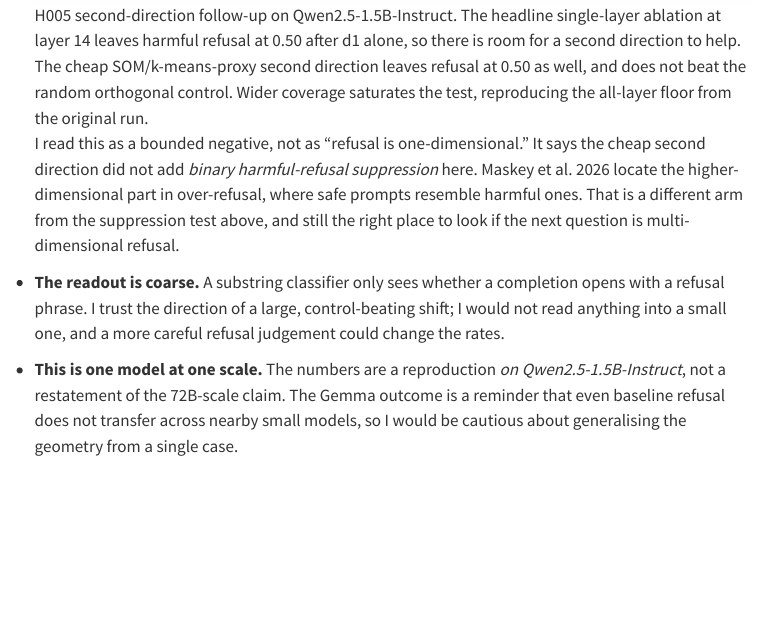
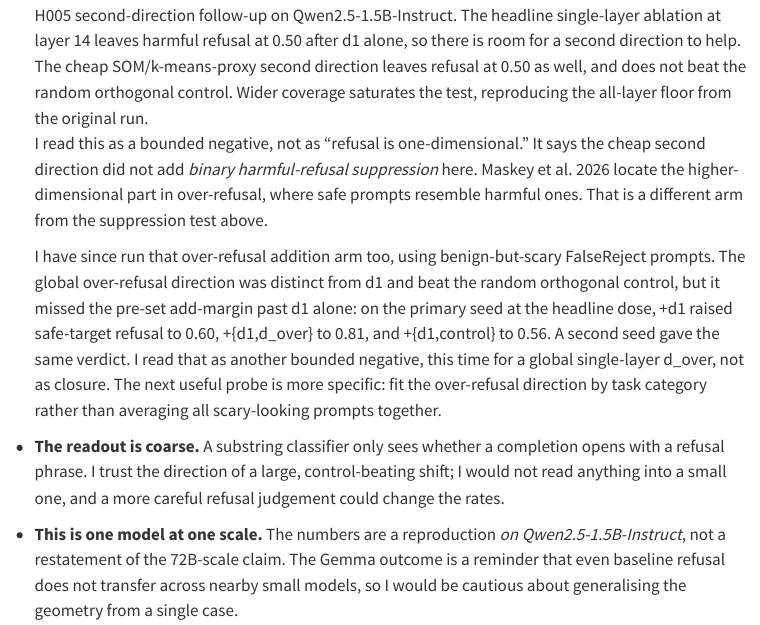
Before and after one commit to mikkeyboi/mikkeyboi.github.io, a Quarto document (posts/05-h005-refusal-direction/index.qmd): the page in a window 1100 px wide, from 3320 px down. Rendered offline with R 4.5, knitr and Pandoc in place of Quarto, with nearby package versions; menus at the side of the page are left out.

Commit message:
post: update refusal addendum with over-refusal result

```diff
--- a/posts/05-h005-refusal-direction/index.qmd
+++ b/posts/05-h005-refusal-direction/index.qmd
@@ -142,8 +142,17 @@ respects.
   I read this as a bounded negative, not as "refusal is one-dimensional." It says the
   cheap second direction did not add *binary harmful-refusal suppression* here. Maskey
   et al. 2026 locate the higher-dimensional part in over-refusal, where safe prompts
-  resemble harmful ones. That is a different arm from the suppression test above, and
-  still the right place to look if the next question is multi-dimensional refusal.
+  resemble harmful ones. That is a different arm from the suppression test above.
+
+  I have since run that over-refusal addition arm too, using benign-but-scary
+  FalseReject prompts. The global over-refusal direction was distinct from d1 and beat
+  the random orthogonal control, but it missed the pre-set add-margin past d1 alone:
+  on the primary seed at the headline dose, +d1 raised safe-target refusal to 0.60,
+  +{d1,d_over} to 0.81, and +{d1,control} to 0.56. A second seed gave the same verdict.
+  I read that as
+  another bounded negative, this time for a global single-layer d_over, not as closure.
+  The next useful probe is more specific: fit the over-refusal direction by task
+  category rather than averaging all scary-looking prompts together.
 - **The readout is coarse.** A substring classifier only sees whether a completion
   opens with a refusal phrase. I trust the direction of a large, control-beating shift;
   I would not read anything into a small one, and a more careful refusal judgement
```
